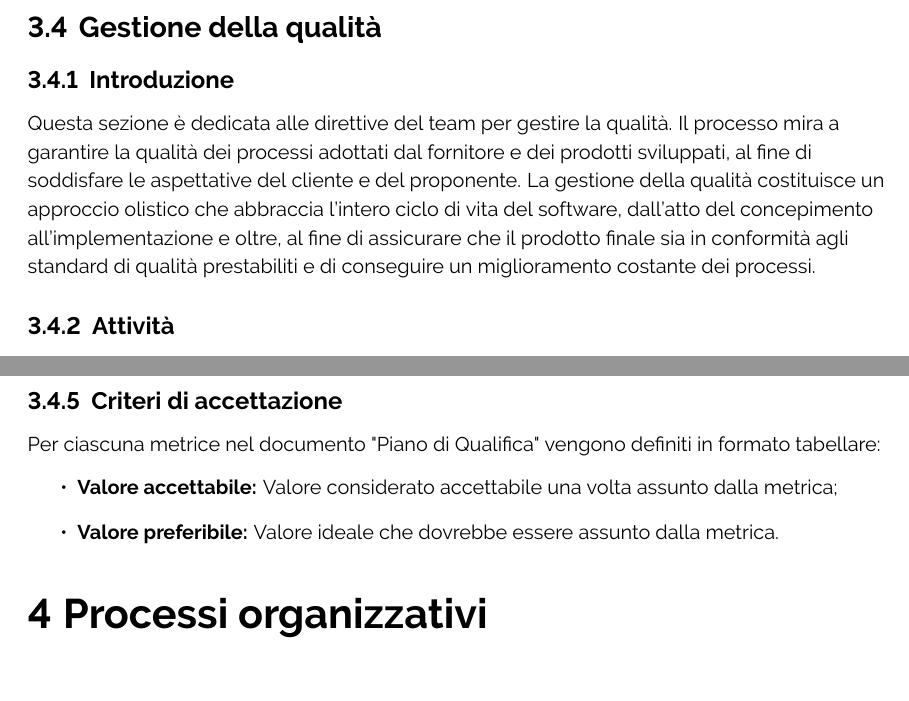
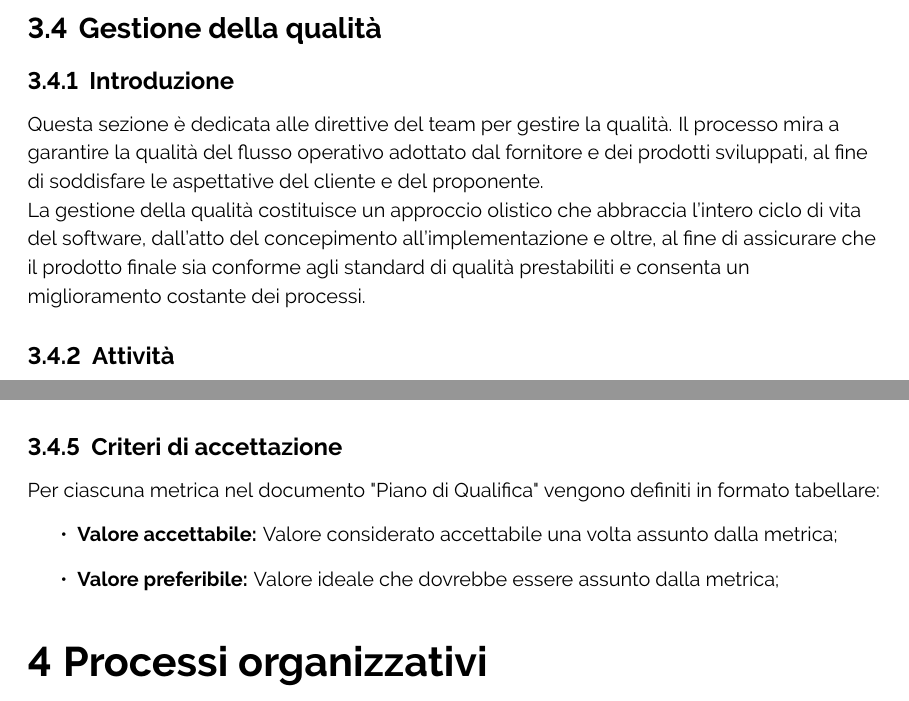
Before and after one commit to ByteOps-swe/Sorgente-documenti, a LaTeX document (RTB/Norme_di_progetto_v0.3.0.tex, which reads RTB/Sottosezioni/Norme_di_progetto/Gestione_della_qualita.tex): two parts of pages 34 and 36 of 45, joined at a grey line, cut so that both start at the same text. Compiled offline with pdfLaTeX.

Commit message:
revisionato

```diff
--- a/RTB/Sottosezioni/Norme_di_progetto/Gestione_della_qualita.tex
+++ b/RTB/Sottosezioni/Norme_di_progetto/Gestione_della_qualita.tex
@@ -1,29 +1,36 @@
 \subsection{Gestione della qualità}
 \subsubsection{Introduzione}
-Questa sezione è dedicata alle direttive del team per gestire la qualità. Il processo mira a garantire la qualità dei processi adottati dal fornitore e dei prodotti sviluppati, al fine di soddisfare le aspettative del cliente e del proponente.
-La gestione della qualità costituisce un approccio olistico che abbraccia l'intero ciclo di vita del software, dall'atto del concepimento all'implementazione e oltre, al fine di assicurare che il prodotto finale sia in conformità agli standard di qualità prestabiliti e di conseguire un miglioramento costante dei processi.
+Questa sezione è dedicata alle direttive del team per gestire la qualità. Il processo mira a garantire la qualità del flusso operativo adottato dal fornitore e dei prodotti sviluppati, al fine di soddisfare le aspettative del cliente e del proponente.
 
+La gestione della qualità costituisce un approccio olistico che abbraccia l'intero ciclo di vita del software, dall'atto del concepimento all'implementazione e oltre, al fine di assicurare che il prodotto finale sia conforme agli standard di qualità prestabiliti e consenta un miglioramento costante dei processi.
 
 \subsubsection{Attività}
 Le attività che il team si impegna a svolgere per assicurare qualità dei processi e di conseguenza dei prodotti sono:
 \begin{enumerate}
-    \item \textbf{Definizione degli Standard di qualità:} La gestione della qualità inizia con la definizione chiara degli standard di qualità che il software dovrebbe raggiungere. Questi standard possono includere requisiti funzionali e non funzionali;
+    \item \textbf{Definizione degli Standard di qualità:}
+        La gestione della qualità inizia con la definizione chiara degli standard di qualità che il software dovrebbe raggiungere. Questi standard possono includere requisiti funzionali e non funzionali;
 
-    \item \textbf{Pianificazione della qualità:} Viene sviluppato un piano di qualità che identifica attività specifiche, risorse e tempistiche per garantire la qualità del software durante l'intero ciclo di vita del progetto;
+    \item \textbf{Pianificazione della qualità:}
+        Viene sviluppato un piano di qualità che identifica attività specifiche, risorse e tempistiche per garantire la qualità del software durante l'intero ciclo di vita del progetto;
 
-    \item \textbf{Assicurazione della qualità:} La fase di assicurazione della qualità coinvolge attività continue di monitoraggio e valutazione per garantire che i processi di sviluppo siano conformi agli standard di qualità stabiliti;
+    \item \textbf{Assicurazione della qualità:}
+        La fase di assicurazione della qualità coinvolge attività continue di monitoraggio e valutazione per garantire che i processi di sviluppo siano conformi agli standard di qualità stabiliti;
 
-    \item \textbf{Controllo della qualità:} Il controllo della qualità include l'esecuzione di test e verifiche per garantire che il software soddisfi gli standard di qualità e risponda alle specifiche richieste;
+    \item \textbf{Controllo della qualità:}
+        Il controllo della qualità include l'esecuzione di test e verifiche per garantire che il software soddisfi gli standard di qualità e risponda alle specifiche richieste;
 
-    \item \textbf{Gestione delle modifiche:} Un sistema di gestione delle modifiche è implementato per gestire e controllare le modifiche al software. Questo assicura che ogni modifica venga valutata in termini di impatto sulla qualità complessiva del prodotto;
+    \item \textbf{Gestione delle modifiche:}
+        Un sistema di gestione delle modifiche è implementato per gestire e controllare le modifiche al software. Questo assicura che ogni modifica venga valutata in termini di impatto sulla qualità complessiva del prodotto;
 
-    \item \textbf{Miglioramento continuo e correzione:} La gestione della qualità promuove il miglioramento continuo dei processi. Attraverso la raccolta di feedback, l'analisi delle prestazioni e l'implementazione di best practice, il team cerca costantemente di ottimizzare la qualità del software;
+    \item \textbf{Miglioramento continuo e correzione:}
+        La gestione della qualità promuove il miglioramento continuo dei processi. Attraverso la raccolta di feedback, l'analisi delle prestazioni e l'implementazione di best practice, il team cerca costantemente di ottimizzare la qualità del software;
 
-    \item \textbf{Coinvolgimento degli stakeholder:} Gli stakeholder, inclusi clienti e utenti finali, sono coinvolti nel processo di gestione della qualità. I loro feedback sono preziosi per garantire che il software risponda alle esigenze e alle aspettative;
+    \item \textbf{Coinvolgimento degli stakeholder:}
+        Gli stakeholder, inclusi clienti e utenti finali, sono coinvolti nel processo di gestione della qualità. I loro feedback sono preziosi per garantire che il software risponda alle esigenze e alle aspettative;
 
-    \item \textbf{Formazione e competenza del team:} La formazione continua del team è essenziale per mantenere elevate competenze e conoscenze. Un team ben addestrato è in grado di produrre software di alta qualità.
+    \item \textbf{Formazione e competenza del team:}
+        La formazione continua del team è essenziale per mantenere elevate competenze e conoscenze. Un team ben addestrato è in grado di produrre software di alta qualità.
 \end{enumerate}
-
 
 \subsubsection{Strumenti}
 Gli strumenti impiegati per la gestione della qualità sono rappresentati dalle metriche.
@@ -47 +59,2 @@ Gli strumenti impiegati per la gestione della qualità sono rappresentati dalle
     \item \textbf{Formula:} Come viene calcolata;
+    \item \textbf{Strumento:} Lo strumento che viene usato per calcolarla;
@@ -49,8 +61,10 @@ Gli strumenti impiegati per la gestione della qualità sono rappresentati dalle
 \end{itemize}
 
 \subsubsection{Criteri di accettazione}
-Per ciascuna metrice nel documento "Piano di Qualifica" vengono definiti in formato tabellare:
+Per ciascuna metrica nel documento "Piano di Qualifica" vengono definiti in formato tabellare:
 \begin{itemize}
-    \item \textbf{Valore accettabile:} Valore considerato accettabile una volta assunto dalla metrica;
-    \item \textbf{Valore preferibile:} Valore ideale che dovrebbe essere assunto dalla metrica.
+    \item \textbf{Valore accettabile:}
+        Valore considerato accettabile una volta assunto dalla metrica;
+    \item \textbf{Valore preferibile:}
+        Valore ideale che dovrebbe essere assunto dalla metrica;
 \end{itemize}
```
Also changed, not shown: RTB/Sottosezioni/Norme_di_progetto/Gestione_della_qualita.tex (8 more changed lines). Lines whose indentation alone changed are shown as unchanged.
